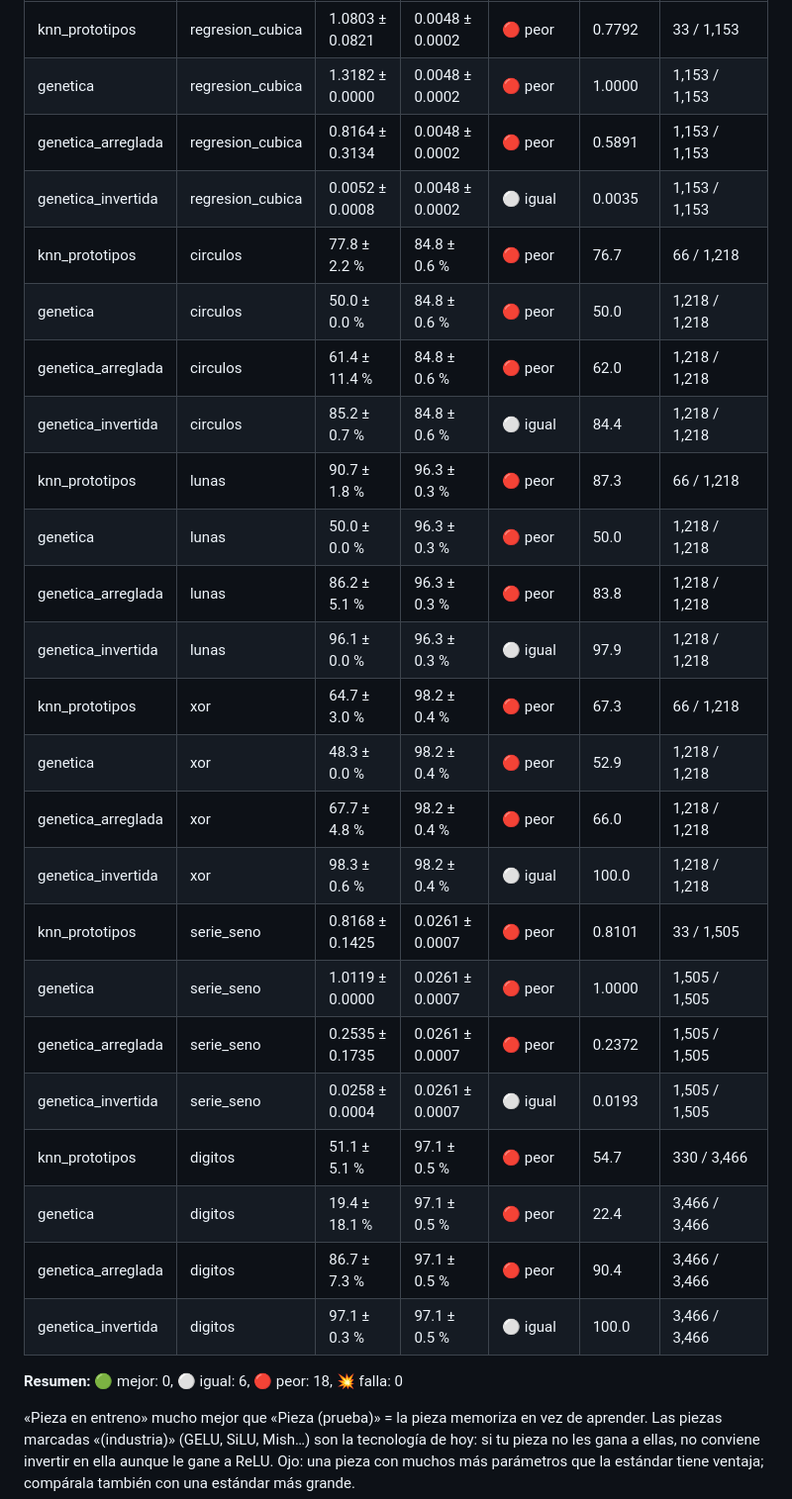
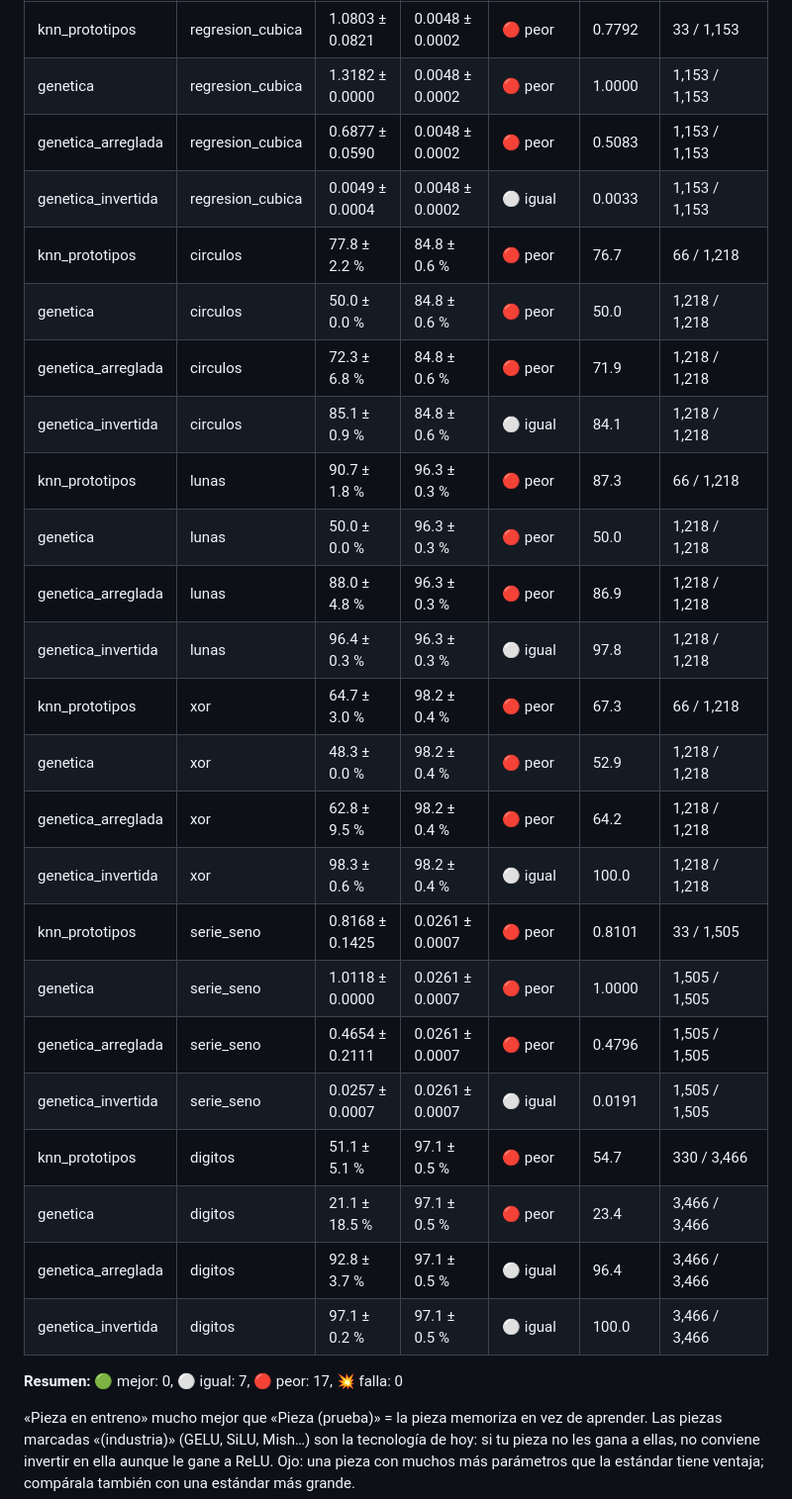
Before and after one commit to SiriusMagic/Notbook, a Markdown page: laboratorio/banco/resultados-03.md, the part around the change. Shown at 99% size. Rendered like a GitHub page.

Commit message:
Informe del cuaderno 03 regenerado con el arreglo de la inercia de Adam
Co-Authored-By: Claude Opus 5.5 <noreply@anthropic.com>
Claude-Session: https://claude.ai/code/session_013KZADHcUhdDThWux5F5emc

```diff
--- a/laboratorio/banco/resultados-03.md
+++ b/laboratorio/banco/resultados-03.md
@@ -6,30 +6,30 @@ Cada celda: media ± desviación en **datos de prueba**, con 5 semillas. Exactit
 |---|---|---|---|---|---|---|
 | knn_prototipos | regresion_cubica | 1.0803 ± 0.0821 | 0.0048 ± 0.0002 | 🔴 peor | 0.7792 | 33 / 1,153 |
 | genetica | regresion_cubica | 1.3182 ± 0.0000 | 0.0048 ± 0.0002 | 🔴 peor | 1.0000 | 1,153 / 1,153 |
-| genetica_arreglada | regresion_cubica | 0.8164 ± 0.3134 | 0.0048 ± 0.0002 | 🔴 peor | 0.5891 | 1,153 / 1,153 |
-| genetica_invertida | regresion_cubica | 0.0052 ± 0.0008 | 0.0048 ± 0.0002 | ⚪ igual | 0.0035 | 1,153 / 1,153 |
+| genetica_arreglada | regresion_cubica | 0.6877 ± 0.0590 | 0.0048 ± 0.0002 | 🔴 peor | 0.5083 | 1,153 / 1,153 |
+| genetica_invertida | regresion_cubica | 0.0049 ± 0.0004 | 0.0048 ± 0.0002 | ⚪ igual | 0.0033 | 1,153 / 1,153 |
 | knn_prototipos | circulos | 77.8 ± 2.2 % | 84.8 ± 0.6 % | 🔴 peor | 76.7 | 66 / 1,218 |
 | genetica | circulos | 50.0 ± 0.0 % | 84.8 ± 0.6 % | 🔴 peor | 50.0 | 1,218 / 1,218 |
-| genetica_arreglada | circulos | 61.4 ± 11.4 % | 84.8 ± 0.6 % | 🔴 peor | 62.0 | 1,218 / 1,218 |
-| genetica_invertida | circulos | 85.2 ± 0.7 % | 84.8 ± 0.6 % | ⚪ igual | 84.4 | 1,218 / 1,218 |
+| genetica_arreglada | circulos | 72.3 ± 6.8 % | 84.8 ± 0.6 % | 🔴 peor | 71.9 | 1,218 / 1,218 |
+| genetica_invertida | circulos | 85.1 ± 0.9 % | 84.8 ± 0.6 % | ⚪ igual | 84.1 | 1,218 / 1,218 |
 | knn_prototipos | lunas | 90.7 ± 1.8 % | 96.3 ± 0.3 % | 🔴 peor | 87.3 | 66 / 1,218 |
 | genetica | lunas | 50.0 ± 0.0 % | 96.3 ± 0.3 % | 🔴 peor | 50.0 | 1,218 / 1,218 |
-| genetica_arreglada | lunas | 86.2 ± 5.1 % | 96.3 ± 0.3 % | 🔴 peor | 83.8 | 1,218 / 1,218 |
-| genetica_invertida | lunas | 96.1 ± 0.0 % | 96.3 ± 0.3 % | ⚪ igual | 97.9 | 1,218 / 1,218 |
+| genetica_arreglada | lunas | 88.0 ± 4.8 % | 96.3 ± 0.3 % | 🔴 peor | 86.9 | 1,218 / 1,218 |
+| genetica_invertida | lunas | 96.4 ± 0.3 % | 96.3 ± 0.3 % | ⚪ igual | 97.8 | 1,218 / 1,218 |
 | knn_prototipos | xor | 64.7 ± 3.0 % | 98.2 ± 0.4 % | 🔴 peor | 67.3 | 66 / 1,218 |
 | genetica | xor | 48.3 ± 0.0 % | 98.2 ± 0.4 % | 🔴 peor | 52.9 | 1,218 / 1,218 |
-| genetica_arreglada | xor | 67.7 ± 4.8 % | 98.2 ± 0.4 % | 🔴 peor | 66.0 | 1,218 / 1,218 |
+| genetica_arreglada | xor | 62.8 ± 9.5 % | 98.2 ± 0.4 % | 🔴 peor | 64.2 | 1,218 / 1,218 |
 | genetica_invertida | xor | 98.3 ± 0.6 % | 98.2 ± 0.4 % | ⚪ igual | 100.0 | 1,218 / 1,218 |
 | knn_prototipos | serie_seno | 0.8168 ± 0.1425 | 0.0261 ± 0.0007 | 🔴 peor | 0.8101 | 33 / 1,505 |
-| genetica | serie_seno | 1.0119 ± 0.0000 | 0.0261 ± 0.0007 | 🔴 peor | 1.0000 | 1,505 / 1,505 |
-| genetica_arreglada | serie_seno | 0.2535 ± 0.1735 | 0.0261 ± 0.0007 | 🔴 peor | 0.2372 | 1,505 / 1,505 |
-| genetica_invertida | serie_seno | 0.0258 ± 0.0004 | 0.0261 ± 0.0007 | ⚪ igual | 0.0193 | 1,505 / 1,505 |
+| genetica | serie_seno | 1.0118 ± 0.0000 | 0.0261 ± 0.0007 | 🔴 peor | 1.0000 | 1,505 / 1,505 |
+| genetica_arreglada | serie_seno | 0.4654 ± 0.2111 | 0.0261 ± 0.0007 | 🔴 peor | 0.4796 | 1,505 / 1,505 |
+| genetica_invertida | serie_seno | 0.0257 ± 0.0007 | 0.0261 ± 0.0007 | ⚪ igual | 0.0191 | 1,505 / 1,505 |
 | knn_prototipos | digitos | 51.1 ± 5.1 % | 97.1 ± 0.5 % | 🔴 peor | 54.7 | 330 / 3,466 |
-| genetica | digitos | 19.4 ± 18.1 % | 97.1 ± 0.5 % | 🔴 peor | 22.4 | 3,466 / 3,466 |
-| genetica_arreglada | digitos | 86.7 ± 7.3 % | 97.1 ± 0.5 % | 🔴 peor | 90.4 | 3,466 / 3,466 |
-| genetica_invertida | digitos | 97.1 ± 0.3 % | 97.1 ± 0.5 % | ⚪ igual | 100.0 | 3,466 / 3,466 |
+| genetica | digitos | 21.1 ± 18.5 % | 97.1 ± 0.5 % | 🔴 peor | 23.4 | 3,466 / 3,466 |
+| genetica_arreglada | digitos | 92.8 ± 3.7 % | 97.1 ± 0.5 % | ⚪ igual | 96.4 | 3,466 / 3,466 |
+| genetica_invertida | digitos | 97.1 ± 0.2 % | 97.1 ± 0.5 % | ⚪ igual | 100.0 | 3,466 / 3,466 |
 
-**Resumen:** 🟢 mejor: 0, ⚪ igual: 6, 🔴 peor: 18, 💥 falla: 0
+**Resumen:** 🟢 mejor: 0, ⚪ igual: 7, 🔴 peor: 17, 💥 falla: 0
 
 «Pieza en entreno» mucho mejor que «Pieza (prueba)» = la pieza memoriza en vez de aprender.
 Las piezas marcadas «(industria)» (GELU, SiLU, Mish…) son la tecnología de hoy: si tu pieza no les gana a ellas, no conviene invertir en ella aunque le gane a ReLU.
```
Also changed, not shown: laboratorio/banco/README.md (+1 -1 lines).
